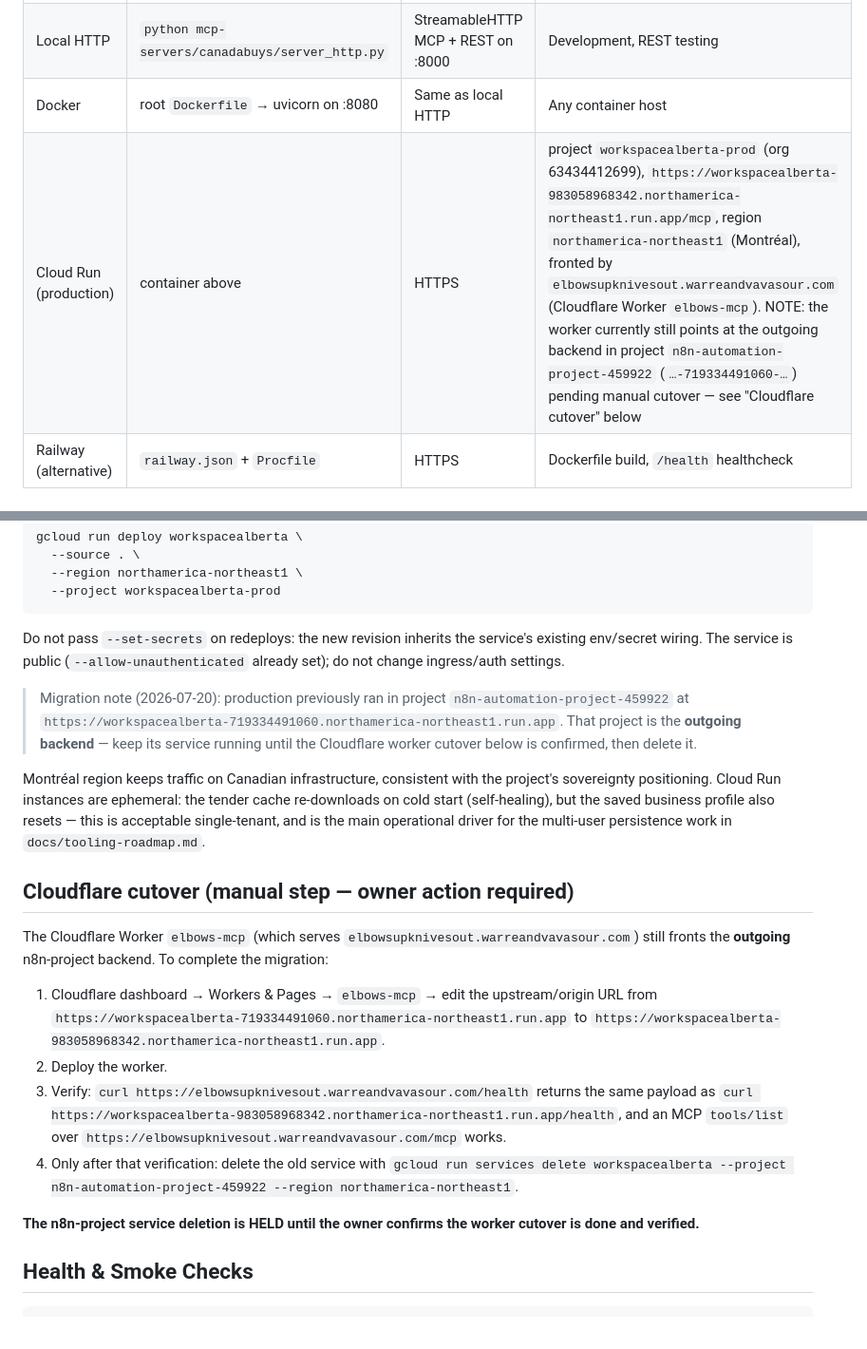
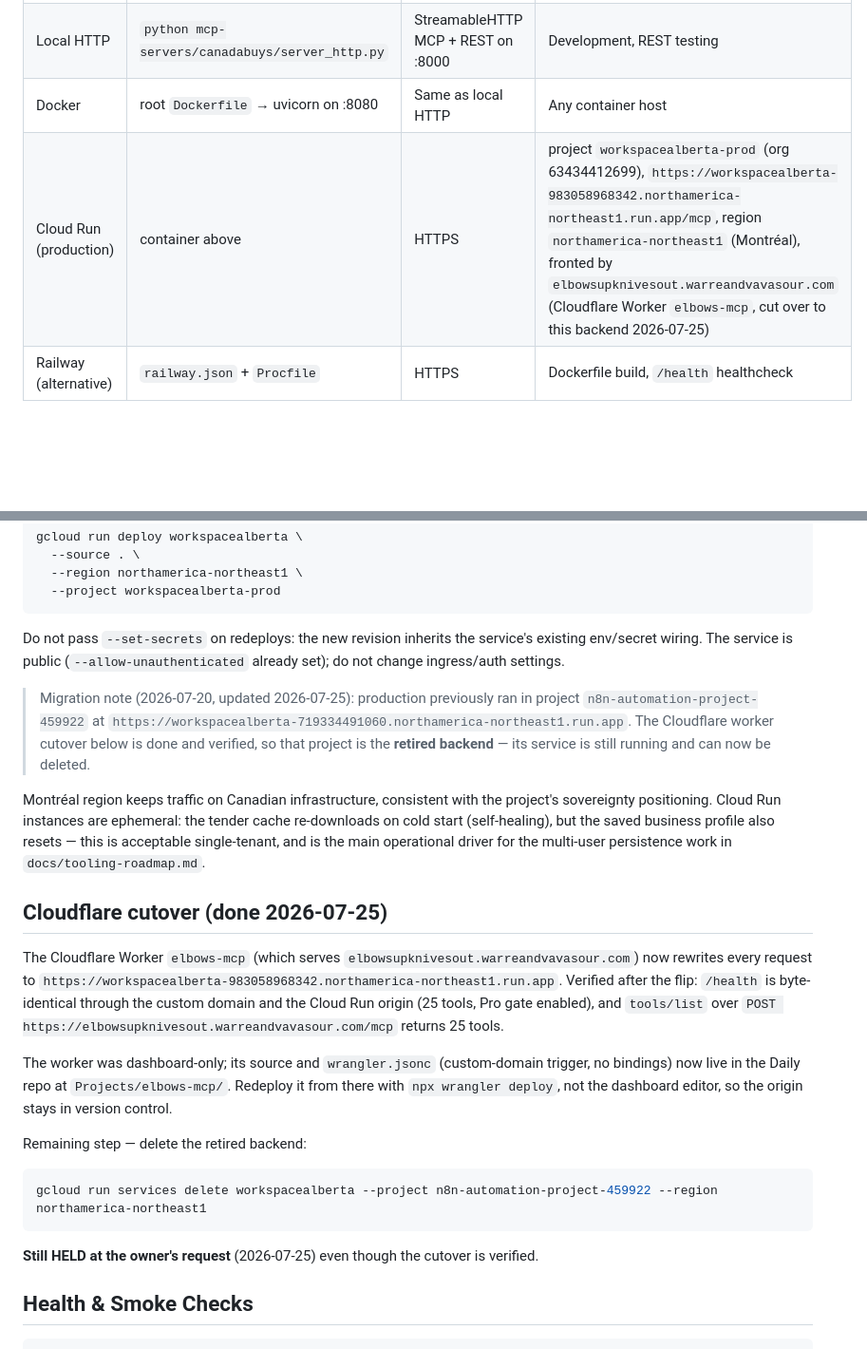
Before and after one commit to HarleyCoops/WorkspaceAlberta, a Markdown page: docs/deployment.md, 2 parts joined by grey strips. Shown at 95% size. GitHub-like rendering; blank space fills up the shorter version.

Commit message:
docs: record the completed Cloudflare cutover
The worker elbows-mcp now rewrites to the workspacealberta-prod backend
(983058968342); verified /health parity through the custom domain and a
25-tool tools/list over POST /mcp. Worker source and wrangler config are in
version control now, so redeploys go through wrangler rather than the
dashboard editor.

The retired n8n-project service is still running and its deletion stays held
at the owner's request.

Co-Authored-By: Claude Opus 5 <noreply@anthropic.com>

````diff
--- a/docs/deployment.md
+++ b/docs/deployment.md
@@ -9,7 +9,7 @@ How to run the WorkspaceAlberta procurement server locally, in Docker, and in pr
 | Local stdio | `python mcp-servers/canadabuys/server.py` | MCP over stdio | Claude Desktop, Cursor, OpenCode |
 | Local HTTP | `python mcp-servers/canadabuys/server_http.py` | StreamableHTTP MCP + REST on :8000 | Development, REST testing |
 | Docker | root `Dockerfile` → uvicorn on :8080 | Same as local HTTP | Any container host |
-| Cloud Run (production) | container above | HTTPS | project `workspacealberta-prod` (org 63434412699), `https://workspacealberta-983058968342.northamerica-northeast1.run.app/mcp`, region `northamerica-northeast1` (Montréal), fronted by `elbowsupknivesout.warreandvavasour.com` (Cloudflare Worker `elbows-mcp`). NOTE: the worker currently still points at the outgoing backend in project `n8n-automation-project-459922` (`…-719334491060-…`) pending manual cutover — see "Cloudflare cutover" below |
+| Cloud Run (production) | container above | HTTPS | project `workspacealberta-prod` (org 63434412699), `https://workspacealberta-983058968342.northamerica-northeast1.run.app/mcp`, region `northamerica-northeast1` (Montréal), fronted by `elbowsupknivesout.warreandvavasour.com` (Cloudflare Worker `elbows-mcp`, cut over to this backend 2026-07-25) |
 | Railway (alternative) | `railway.json` + `Procfile` | HTTPS | Dockerfile build, `/health` healthcheck |
 
 ## Environment Variables
@@ -78,20 +78,23 @@ gcloud run deploy workspacealberta \
 
 Do not pass `--set-secrets` on redeploys: the new revision inherits the service's existing env/secret wiring. The service is public (`--allow-unauthenticated` already set); do not change ingress/auth settings.
 
-> Migration note (2026-07-20): production previously ran in project `n8n-automation-project-459922` at `https://workspacealberta-719334491060.northamerica-northeast1.run.app`. That project is the **outgoing backend** — keep its service running until the Cloudflare worker cutover below is confirmed, then delete it.
+> Migration note (2026-07-20, updated 2026-07-25): production previously ran in project `n8n-automation-project-459922` at `https://workspacealberta-719334491060.northamerica-northeast1.run.app`. The Cloudflare worker cutover below is done and verified, so that project is the **retired backend** — its service is still running and can now be deleted.
 
 Montréal region keeps traffic on Canadian infrastructure, consistent with the project's sovereignty positioning. Cloud Run instances are ephemeral: the tender cache re-downloads on cold start (self-healing), but the saved business profile also resets — this is acceptable single-tenant, and is the main operational driver for the multi-user persistence work in `docs/tooling-roadmap.md`.
 
-## Cloudflare cutover (manual step — owner action required)
+## Cloudflare cutover (done 2026-07-25)
 
-The Cloudflare Worker `elbows-mcp` (which serves `elbowsupknivesout.warreandvavasour.com`) still fronts the **outgoing** n8n-project backend. To complete the migration:
+The Cloudflare Worker `elbows-mcp` (which serves `elbowsupknivesout.warreandvavasour.com`) now rewrites every request to `https://workspacealberta-983058968342.northamerica-northeast1.run.app`. Verified after the flip: `/health` is byte-identical through the custom domain and the Cloud Run origin (25 tools, Pro gate enabled), and `tools/list` over `POST https://elbowsupknivesout.warreandvavasour.com/mcp` returns 25 tools.
 
-1. Cloudflare dashboard → Workers & Pages → `elbows-mcp` → edit the upstream/origin URL from `https://workspacealberta-719334491060.northamerica-northeast1.run.app` to `https://workspacealberta-983058968342.northamerica-northeast1.run.app`.
-2. Deploy the worker.
-3. Verify: `curl https://elbowsupknivesout.warreandvavasour.com/health` returns the same payload as `curl https://workspacealberta-983058968342.northamerica-northeast1.run.app/health`, and an MCP `tools/list` over `https://elbowsupknivesout.warreandvavasour.com/mcp` works.
-4. Only after that verification: delete the old service with `gcloud run services delete workspacealberta --project n8n-automation-project-459922 --region northamerica-northeast1`.
+The worker was dashboard-only; its source and `wrangler.jsonc` (custom-domain trigger, no bindings) now live in the Daily repo at `Projects/elbows-mcp/`. Redeploy it from there with `npx wrangler deploy`, not the dashboard editor, so the origin stays in version control.
 
-**The n8n-project service deletion is HELD until the owner confirms the worker cutover is done and verified.**
+Remaining step — delete the retired backend:
+
+```bash
+gcloud run services delete workspacealberta --project n8n-automation-project-459922 --region northamerica-northeast1
+```
+
+**Still HELD at the owner's request** (2026-07-25) even though the cutover is verified.
 
 ## Health & Smoke Checks
 
````
